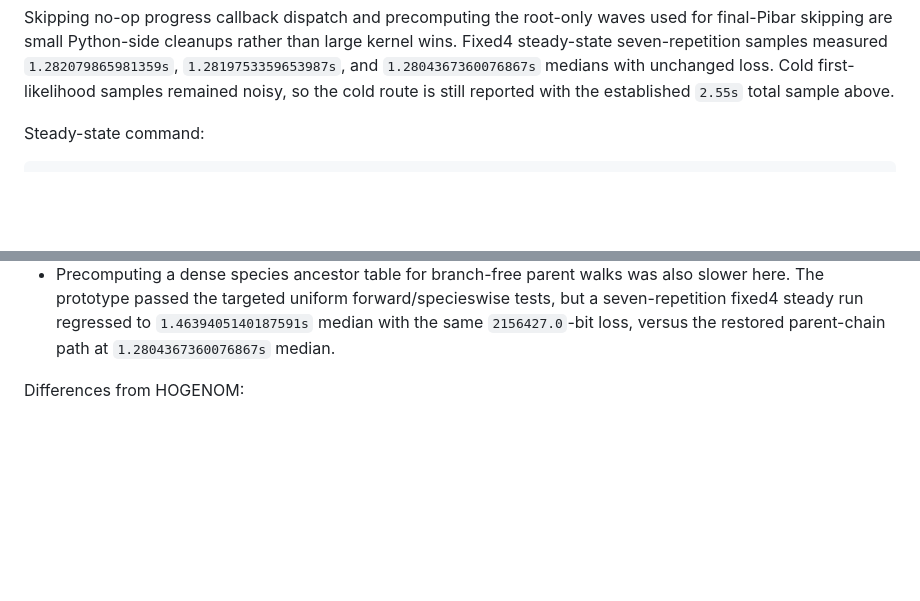
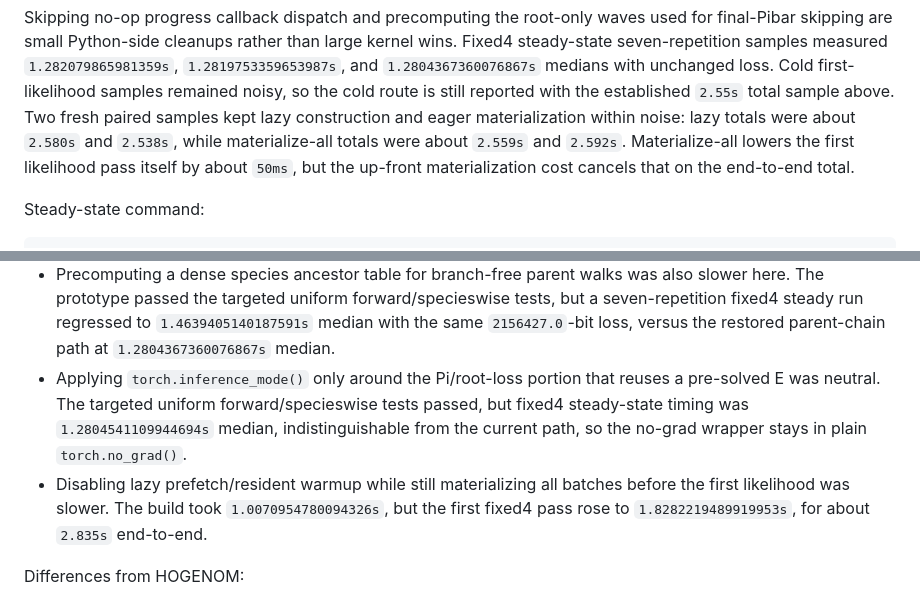
Before and after one commit to SisyphusMountain/gpurec, a Markdown page: docs/test-trees-1000-likelihood-performance.md, 2 parts joined by grey strips. GitHub-like rendering; blank space fills up the shorter version.

Commit message:
Record cold construction retests

```diff
--- a/docs/test-trees-1000-likelihood-performance.md
+++ b/docs/test-trees-1000-likelihood-performance.md
@@ -113,6 +113,11 @@ kernel wins.  Fixed4 steady-state seven-repetition samples measured
 `1.2804367360076867s` medians with unchanged loss.
 Cold first-likelihood samples remained noisy, so the cold route is still
 reported with the established `2.55s` total sample above.
+Two fresh paired samples kept lazy construction and eager materialization within
+noise: lazy totals were about `2.580s` and `2.538s`, while materialize-all totals
+were about `2.559s` and `2.592s`.  Materialize-all lowers the first likelihood
+pass itself by about `50ms`, but the up-front materialization cost cancels that
+on the end-to-end total.
 
 Steady-state command:
 
@@ -391,6 +396,15 @@ Rejected follow-ups:
   tests, but a seven-repetition fixed4 steady run regressed to
   `1.4639405140187591s` median with the same `2156427.0`-bit loss, versus the
   restored parent-chain path at `1.2804367360076867s` median.
+- Applying `torch.inference_mode()` only around the Pi/root-loss portion that
+  reuses a pre-solved E was neutral.  The targeted uniform forward/specieswise
+  tests passed, but fixed4 steady-state timing was `1.2804541109944694s`
+  median, indistinguishable from the current path, so the no-grad wrapper stays
+  in plain `torch.no_grad()`.
+- Disabling lazy prefetch/resident warmup while still materializing all batches
+  before the first likelihood was slower.  The build took
+  `1.0070954780094326s`, but the first fixed4 pass rose to
+  `1.8282219489919953s`, for about `2.835s` end-to-end.
 
 Differences from HOGENOM:
 
```
